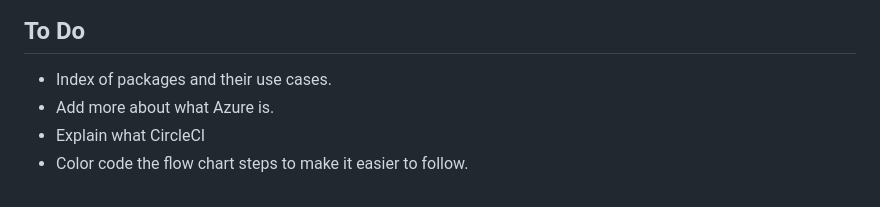
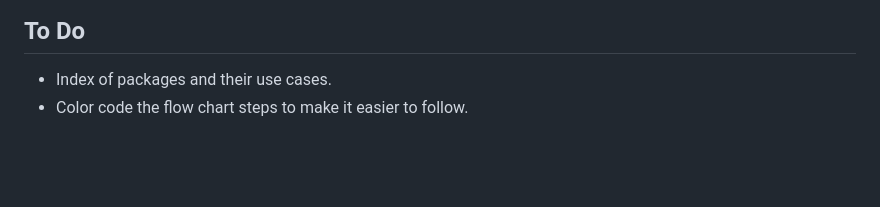
Before and after one commit to jackminchin/te-python, a Markdown page: README.md, the part around the change. Rendered like a GitHub page; blank space fills up the shorter version.

Commit message:
updated slides

```diff
--- a/README.md
+++ b/README.md
@@ -20,6 +20,4 @@ For an introduction to using Python see, [Getting Started with Python](https://d
 
 ## To Do
 - Index of packages and their use cases.
-- Add more about what Azure is.
-- Explain what CircleCI
 - Color code the flow chart steps to make it easier to follow.
```
Also changed, not shown: graphics/pipeline-process.png (added), 2 other files.
